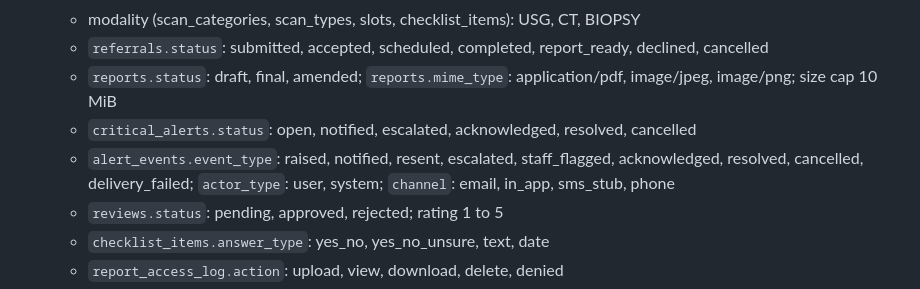
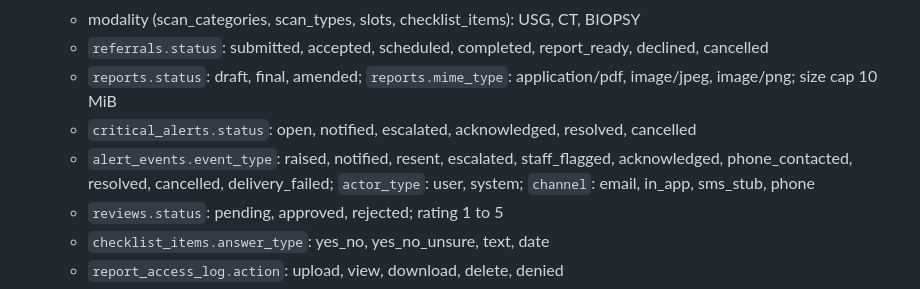
Before and after one commit to OMEExZORO/wt_cp, a Markdown page: docs/CONVENTIONS.md, the part around the change. GitHub-like rendering.

```diff
--- a/docs/CONVENTIONS.md
+++ b/docs/CONVENTIONS.md
@@ -85,7 +85,7 @@ Root npm scripts wrap these (`npm run migrate`, `npm run seed:dev`, `npm run db:
   - `referrals.status`: submitted, accepted, scheduled, completed, report_ready, declined, cancelled
   - `reports.status`: draft, final, amended; `reports.mime_type`: application/pdf, image/jpeg, image/png; size cap 10 MiB
   - `critical_alerts.status`: open, notified, escalated, acknowledged, resolved, cancelled
-  - `alert_events.event_type`: raised, notified, resent, escalated, staff_flagged, acknowledged, resolved, cancelled, delivery_failed; `actor_type`: user, system; `channel`: email, in_app, sms_stub, phone
+  - `alert_events.event_type`: raised, notified, resent, escalated, staff_flagged, acknowledged, phone_contacted, resolved, cancelled, delivery_failed; `actor_type`: user, system; `channel`: email, in_app, sms_stub, phone
   - `reviews.status`: pending, approved, rejected; rating 1 to 5
   - `checklist_items.answer_type`: yes_no, yes_no_unsure, text, date
   - `report_access_log.action`: upload, view, download, delete, denied
```
Also changed, not shown: DECISIONS.md (+9 -0 lines), PROGRESS.md (+14 -0 lines).
